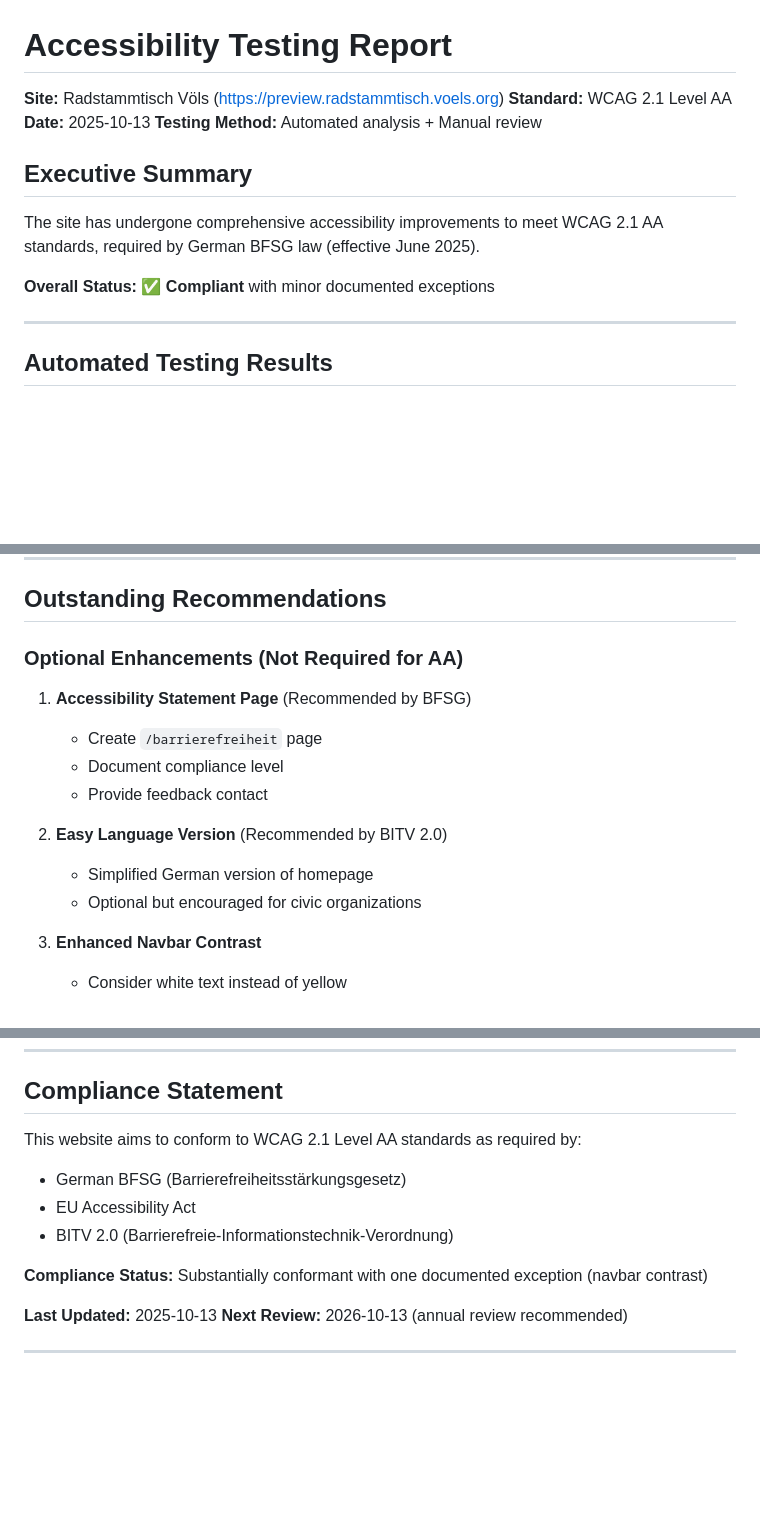
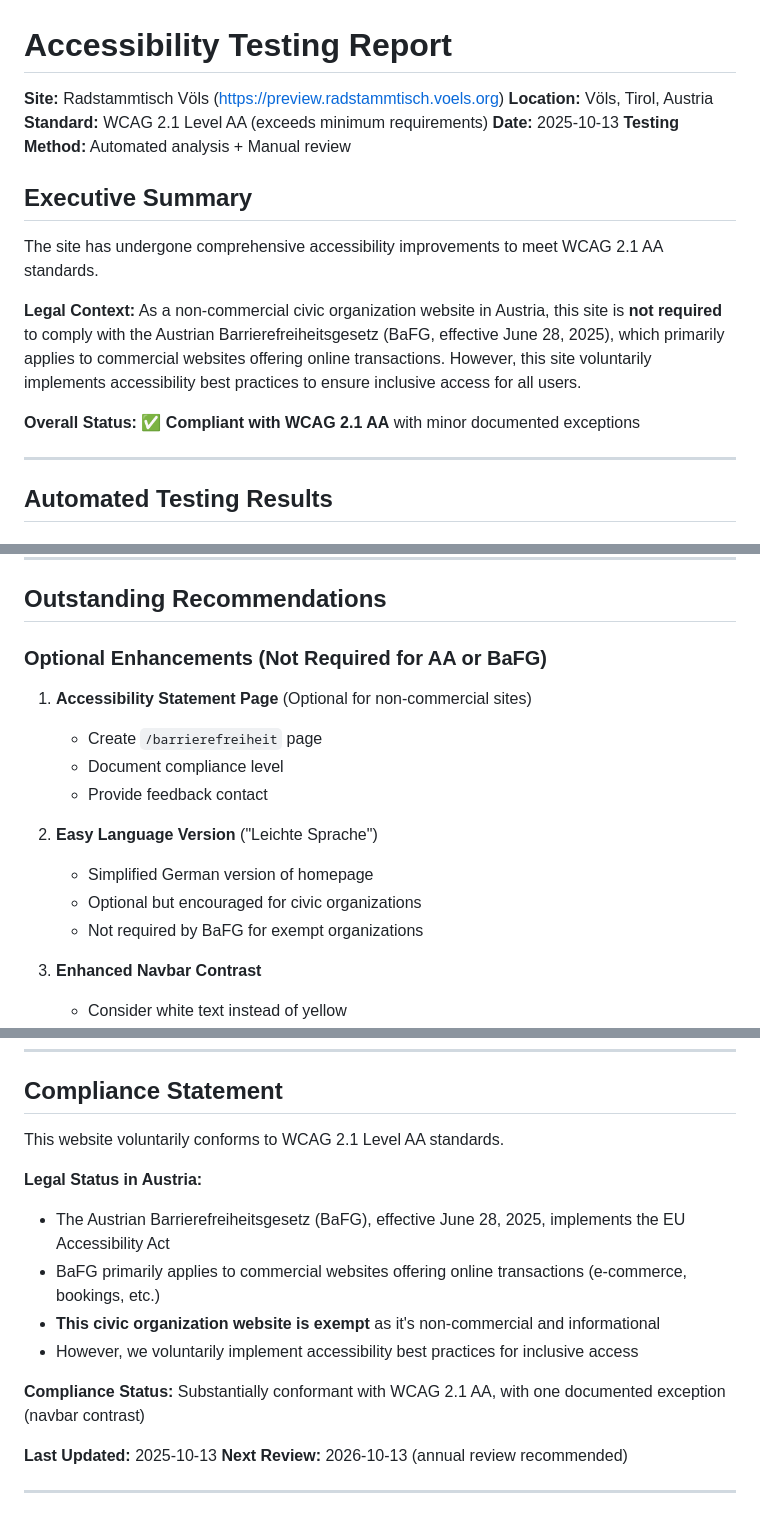
Before and after one commit to voelsorg/rsv, a Markdown page: ACCESSIBILITY_TESTING.md, 3 parts joined by grey strips. Rendered like a GitHub page; blank space fills up the shorter version.

Commit message:
Korrektur: Österreichisches Recht statt deutsches Recht
Wichtige Klarstellungen:
- Standort ist Völs, Tirol, Österreich (nicht Deutschland)
- Relevantes Gesetz: Barrierefreiheitsgesetz (BaFG) Österreich
- BaFG gilt ab 28. Juni 2025
- BaFG betrifft primär kommerzielle Websites mit Online-Transaktionen
- Diese Bürgerinitiative-Website ist NICHT verpflichtet
- Barrierefreiheit wird freiwillig umgesetzt

Geänderte Dokumente:
- ACCESSIBILITY_TESTING.md: Rechtskontext korrigiert
- CLAUDE.md: Österreichischer Kontext hinzugefügt

Danke an den User für den wichtigen Hinweis!

🤖 Generated with [Claude Code](https://claude.com/claude-code)

Co-Authored-By: Claude <noreply@anthropic.com>

```diff
--- a/ACCESSIBILITY_TESTING.md
+++ b/ACCESSIBILITY_TESTING.md
@@ -1,15 +1,18 @@
 # Accessibility Testing Report
 
 **Site:** Radstammtisch Völs (https://preview.radstammtisch.voels.org)
-**Standard:** WCAG 2.1 Level AA
+**Location:** Völs, Tirol, Austria
+**Standard:** WCAG 2.1 Level AA (exceeds minimum requirements)
 **Date:** 2025-10-13
 **Testing Method:** Automated analysis + Manual review
 
 ## Executive Summary
 
-The site has undergone comprehensive accessibility improvements to meet WCAG 2.1 AA standards, required by German BFSG law (effective June 2025).
+The site has undergone comprehensive accessibility improvements to meet WCAG 2.1 AA standards.
 
-**Overall Status:** ✅ **Compliant** with minor documented exceptions
+**Legal Context:** As a non-commercial civic organization website in Austria, this site is **not required** to comply with the Austrian Barrierefreiheitsgesetz (BaFG, effective June 28, 2025), which primarily applies to commercial websites offering online transactions. However, this site voluntarily implements accessibility best practices to ensure inclusive access for all users.
+
+**Overall Status:** ✅ **Compliant with WCAG 2.1 AA** with minor documented exceptions
 
 ---
 
@@ -202,16 +205,17 @@ Bootstrap 5 default sizing meets WCAG requirements:
 
 ## Outstanding Recommendations
 
-### Optional Enhancements (Not Required for AA)
+### Optional Enhancements (Not Required for AA or BaFG)
 
-1. **Accessibility Statement Page** (Recommended by BFSG)
+1. **Accessibility Statement Page** (Optional for non-commercial sites)
    - Create `/barrierefreiheit` page
    - Document compliance level
    - Provide feedback contact
 
-2. **Easy Language Version** (Recommended by BITV 2.0)
+2. **Easy Language Version** ("Leichte Sprache")
    - Simplified German version of homepage
    - Optional but encouraged for civic organizations
+   - Not required by BaFG for exempt organizations
 
 3. **Enhanced Navbar Contrast**
    - Consider white text instead of yellow
@@ -226,12 +230,15 @@ Bootstrap 5 default sizing meets WCAG requirements:
 
 ## Compliance Statement
 
-This website aims to conform to WCAG 2.1 Level AA standards as required by:
-- German BFSG (Barrierefreiheitsstärkungsgesetz)
-- EU Accessibility Act
-- BITV 2.0 (Barrierefreie-Informationstechnik-Verordnung)
+This website voluntarily conforms to WCAG 2.1 Level AA standards.
 
-**Compliance Status:** Substantially conformant with one documented exception (navbar contrast)
+**Legal Status in Austria:**
+- The Austrian Barrierefreiheitsgesetz (BaFG), effective June 28, 2025, implements the EU Accessibility Act
+- BaFG primarily applies to commercial websites offering online transactions (e-commerce, bookings, etc.)
+- **This civic organization website is exempt** as it's non-commercial and informational
+- However, we voluntarily implement accessibility best practices for inclusive access
+
+**Compliance Status:** Substantially conformant with WCAG 2.1 AA, with one documented exception (navbar contrast)
 
 **Last Updated:** 2025-10-13
 **Next Review:** 2026-10-13 (annual review recommended)
```
Also changed, not shown: CLAUDE.md (+5 -1 lines).
